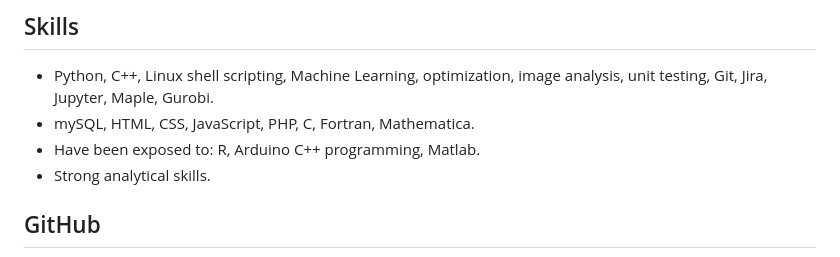
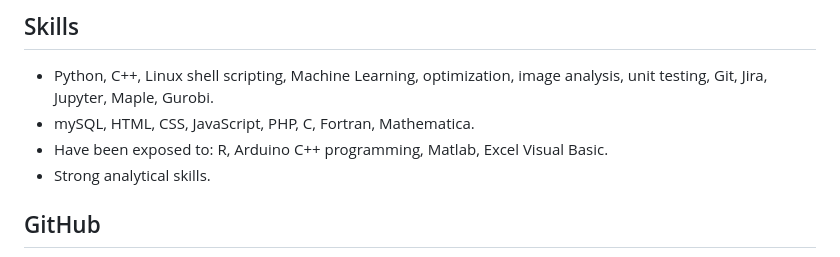
Before and after one commit to anuszka/anuszka.github.io, a Markdown page: index.md, the part around one of its changes. GitHub-like rendering.

Commit message:
Revise experience details and skills list
Updated experience description and added Excel Visual Basic to skills.

```diff
--- a/index.md
+++ b/index.md
@@ -73,7 +73,7 @@ See [CV](./Anna_Ochab-Marcinek_CV_signed.pdf) for more details on my projects.
 
 *  Python, C++, Linux shell scripting, Machine Learning,  optimization, image analysis, unit testing, Git, Jira, Jupyter, Maple, Gurobi.
 *  mySQL, HTML, CSS, JavaScript, PHP, C, Fortran, Mathematica.
-*  Have been exposed to: R, Arduino C++ programming, Matlab.
+*  Have been exposed to: R, Arduino C++ programming, Matlab, Excel Visual Basic.
 *  Strong analytical skills.
 
 ## GitHub
```
Also changed, not shown: other parts of index.md (+1 -1 lines).
